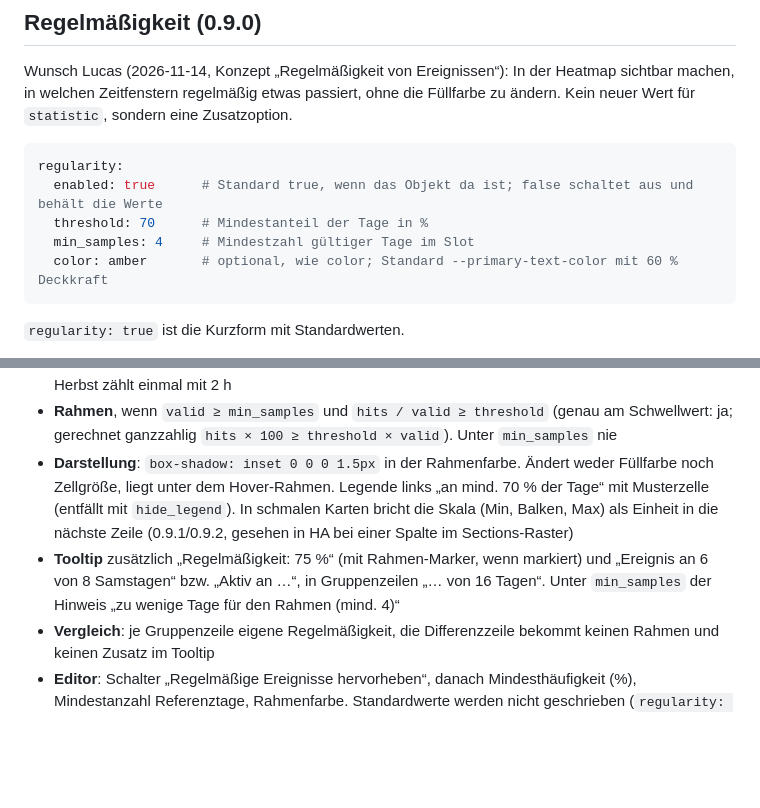
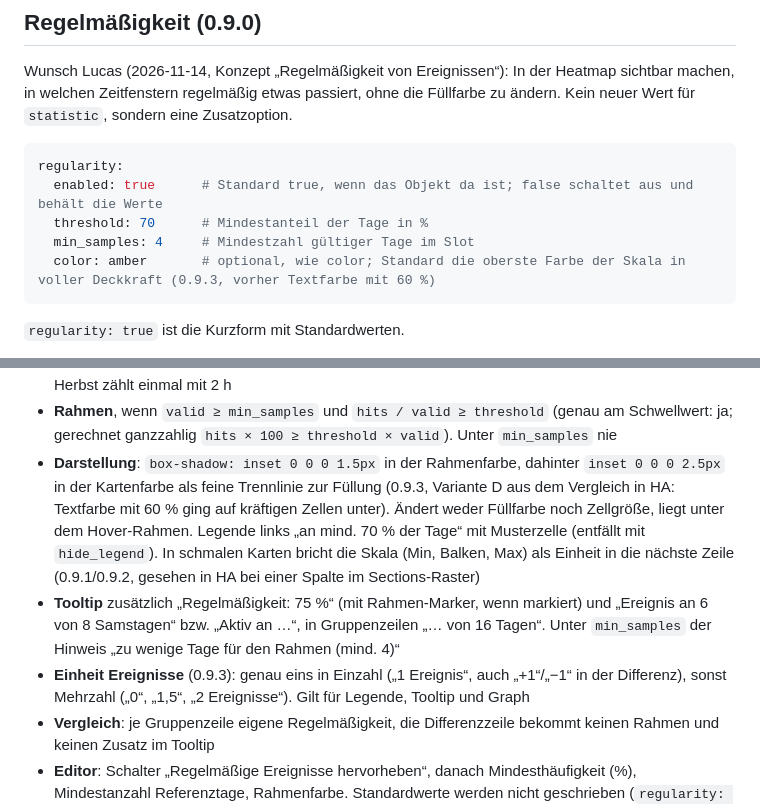
Before and after one commit to luc-ass/pattern-card, a Markdown page: SPEC.md, 2 parts joined by grey strips. GitHub-like rendering; blank space fills up the shorter version.

````diff
--- a/SPEC.md
+++ b/SPEC.md
@@ -133,7 +133,7 @@ regularity:
   enabled: true      # Standard true, wenn das Objekt da ist; false schaltet aus und behält die Werte
   threshold: 70      # Mindestanteil der Tage in %
   min_samples: 4     # Mindestzahl gültiger Tage im Slot
-  color: amber       # optional, wie color; Standard --primary-text-color mit 60 % Deckkraft
+  color: amber       # optional, wie color; Standard die oberste Farbe der Skala in voller Deckkraft (0.9.3, vorher Textfarbe mit 60 %)
 ```
 
 `regularity: true` ist die Kurzform mit Standardwerten.
@@ -142,8 +142,9 @@ regularity:
 - **Berechnung je Zeile und Slot** (`slotRegularity`, in `computeModel` aus denselben befüllten Tagen, keine weitere Abfrage): Nenner `valid` = Tage der Zeile, an denen der Zustand mindestens die Hälfte des Slots bekannt war (`w[k] ≥ 0,5 × Slotlänge`; `unavailable`/`unknown` und Zeit vor Beginn des Verlaufs zählen nicht). Zähler `hits` = davon Tage mit mindestens einem Ereignis (`ev[k] ≥ 1`, dieselbe Ereignislogik wie `events`: Wechsel von inaktiv nach aktiv) bzw. mit aktiver Zeit (`v[k] > 0`, „irgendwann im Slot aktiv“). Mehrere Ereignisse an einem Tag zählen einmal
 - **Heute** zählt wie bei der Füllfarbe nur mit abgeschlossenen Slots. **Zeitumstellung**: Slots nach Wanduhr wie bisher, der leere Slot im Frühjahr hat Länge 0 und zählt nicht, die doppelte Stunde im Herbst zählt einmal mit 2 h
 - **Rahmen**, wenn `valid ≥ min_samples` und `hits / valid ≥ threshold` (genau am Schwellwert: ja; gerechnet ganzzahlig `hits × 100 ≥ threshold × valid`). Unter `min_samples` nie
-- **Darstellung**: `box-shadow: inset 0 0 0 1.5px` in der Rahmenfarbe. Ändert weder Füllfarbe noch Zellgröße, liegt unter dem Hover-Rahmen. Legende links „an mind. 70 % der Tage“ mit Musterzelle (entfällt mit `hide_legend`). In schmalen Karten bricht die Skala (Min, Balken, Max) als Einheit in die nächste Zeile (0.9.1/0.9.2, gesehen in HA bei einer Spalte im Sections-Raster)
+- **Darstellung**: `box-shadow: inset 0 0 0 1.5px` in der Rahmenfarbe, dahinter `inset 0 0 0 2.5px` in der Kartenfarbe als feine Trennlinie zur Füllung (0.9.3, Variante D aus dem Vergleich in HA: Textfarbe mit 60 % ging auf kräftigen Zellen unter). Ändert weder Füllfarbe noch Zellgröße, liegt unter dem Hover-Rahmen. Legende links „an mind. 70 % der Tage“ mit Musterzelle (entfällt mit `hide_legend`). In schmalen Karten bricht die Skala (Min, Balken, Max) als Einheit in die nächste Zeile (0.9.1/0.9.2, gesehen in HA bei einer Spalte im Sections-Raster)
 - **Tooltip** zusätzlich „Regelmäßigkeit: 75 %“ (mit Rahmen-Marker, wenn markiert) und „Ereignis an 6 von 8 Samstagen“ bzw. „Aktiv an …“, in Gruppenzeilen „… von 16 Tagen“. Unter `min_samples` der Hinweis „zu wenige Tage für den Rahmen (mind. 4)“
+- **Einheit Ereignisse** (0.9.3): genau eins in Einzahl („1 Ereignis“, auch „+1“/„−1“ in der Differenz), sonst Mehrzahl („0“, „1,5“, „2 Ereignisse“). Gilt für Legende, Tooltip und Graph
 - **Vergleich**: je Gruppenzeile eigene Regelmäßigkeit, die Differenzzeile bekommt keinen Rahmen und keinen Zusatz im Tooltip
 - **Editor**: Schalter „Regelmäßige Ereignisse hervorheben“, danach Mindesthäufigkeit (%), Mindestanzahl Referenztage, Rahmenfarbe. Standardwerte werden nicht geschrieben (`regularity: { enabled: true }`)
 - **Abweichung von der Zahl der Tage im Tooltip** („Ø aus n Tagen“): Der Füllwert nutzt wie bisher jeden Tag mit bekannter Zeit im Slot, die Regelmäßigkeit nur Tage mit mindestens halbem Slot. An den Rändern des Verlaufs kann der Nenner deshalb kleiner sein
````
Also changed, not shown: README.md (+1 -1 lines), docs/images/heatmap-regularity.png, 4 other files.
